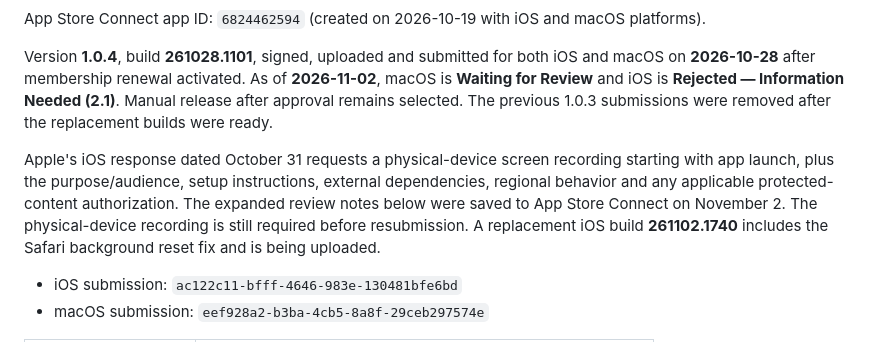
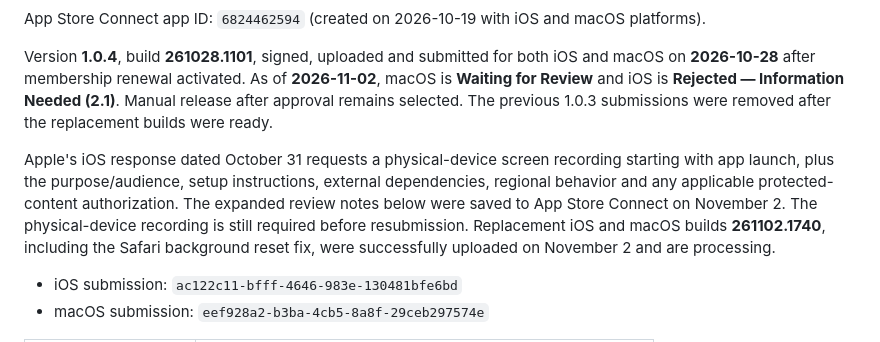
Before and after one commit to mohsen1/nyx, a Markdown page: docs/appstore/listing.md, the part around the change. GitHub-like rendering.

Commit message:
Record corrected Apple build uploads

```diff
--- a/docs/appstore/listing.md
+++ b/docs/appstore/listing.md
@@ -6,7 +6,7 @@ App Store Connect app ID: `6824462594` (created on 2026-10-19 with iOS and macOS
 
 Version **1.0.4**, build **261028.1101**, signed, uploaded and submitted for both iOS and macOS on **2026-10-28** after membership renewal activated. As of **2026-11-02**, macOS is **Waiting for Review** and iOS is **Rejected — Information Needed (2.1)**. Manual release after approval remains selected. The previous 1.0.3 submissions were removed after the replacement builds were ready.
 
-Apple's iOS response dated October 31 requests a physical-device screen recording starting with app launch, plus the purpose/audience, setup instructions, external dependencies, regional behavior and any applicable protected-content authorization. The expanded review notes below were saved to App Store Connect on November 2. The physical-device recording is still required before resubmission. A replacement iOS build **261102.1740** includes the Safari background reset fix and is being uploaded.
+Apple's iOS response dated October 31 requests a physical-device screen recording starting with app launch, plus the purpose/audience, setup instructions, external dependencies, regional behavior and any applicable protected-content authorization. The expanded review notes below were saved to App Store Connect on November 2. The physical-device recording is still required before resubmission. Replacement iOS and macOS builds **261102.1740**, including the Safari background reset fix, were successfully uploaded on November 2 and are processing.
 
 - iOS submission: `ac122c11-bfff-4646-983e-130481bfe6bd`
 - macOS submission: `eef928a2-b3ba-4cb5-8a8f-29ceb297574e`
```
